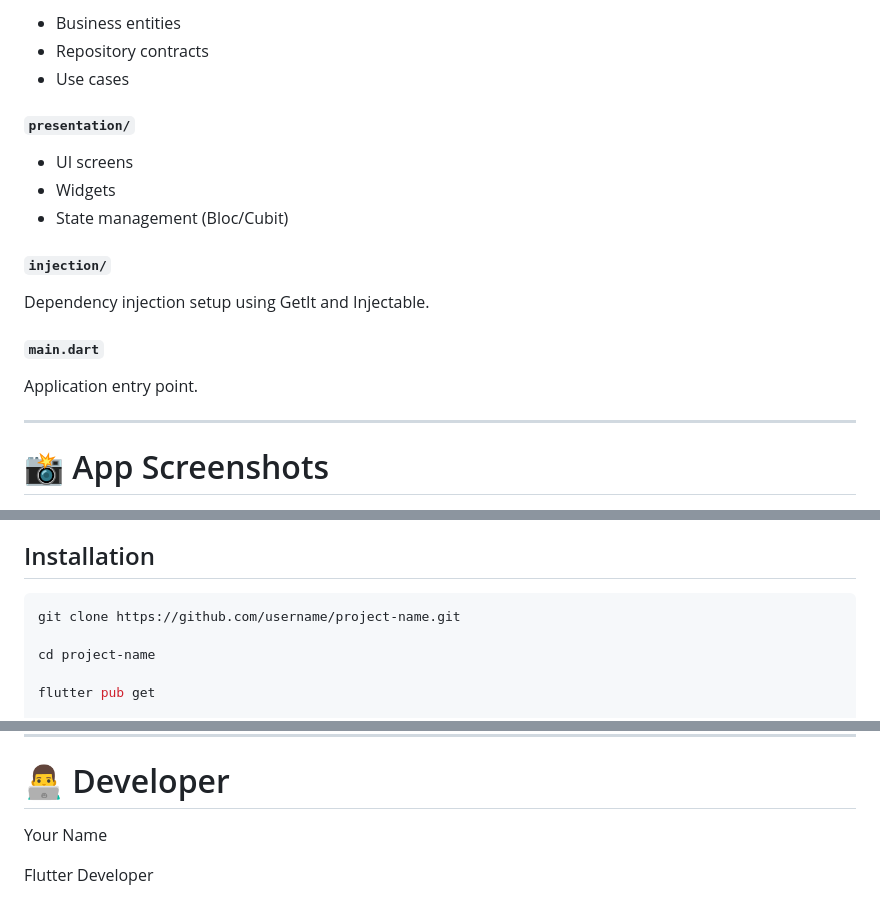
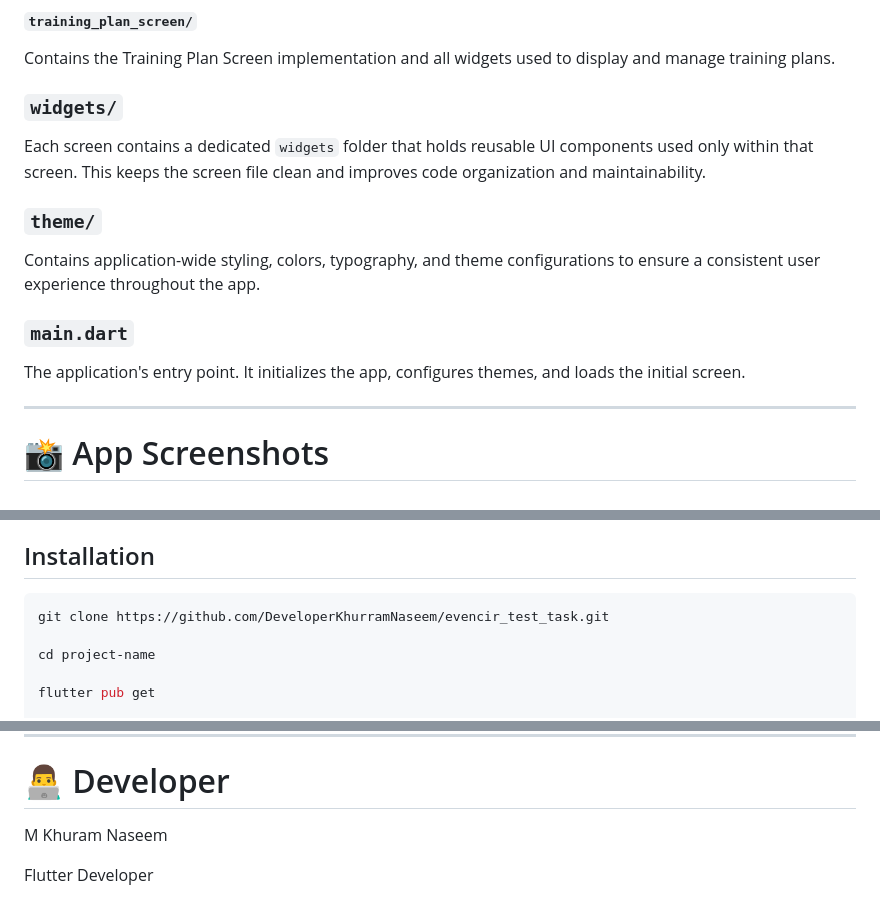
Before and after one commit to DeveloperKhurramNaseem/evencir_test_task, a Markdown page: README.md, 3 parts joined by grey strips. Rendered like a GitHub page.

````diff
--- a/README.md
+++ b/README.md
@@ -89,21 +65,19 @@ Contains feature-based modules following Clean Architecture principles.
 
-* Business entities
-* Repository contracts
-* Use cases
+#### `training_plan_screen/`
 
-##### `presentation/`
+Contains the Training Plan Screen implementation and all widgets used to display and manage training plans.
 
-* UI screens
-* Widgets
-* State management (Bloc/Cubit)
+### `widgets/`
 
-#### `injection/`
+Each screen contains a dedicated `widgets` folder that holds reusable UI components used only within that screen. This keeps the screen file clean and improves code organization and maintainability.
 
-Dependency injection setup using GetIt and Injectable.
+### `theme/`
 
-#### `main.dart`
+Contains application-wide styling, colors, typography, and theme configurations to ensure a consistent user experience throughout the app.
 
-Application entry point.
+### `main.dart`
+
+The application's entry point. It initializes the app, configures themes, and loads the initial screen.
 
 ---
 
@@ -159,7 +133,7 @@ Download and install the latest APK:
 ## Installation
 
 ```bash
-git clone https://github.com/username/project-name.git
+git clone https://github.com/DeveloperKhurramNaseem/evencir_test_task.git
 
 cd project-name
 
@@ -194,6 +168,6 @@ GitHub Repository Link should be shared via email:
 
 # 👨‍💻 Developer
 
-Your Name
+M Khuram Naseem
 
 Flutter Developer
````
Also changed, not shown: other parts of README.md (+29 -53 lines).
